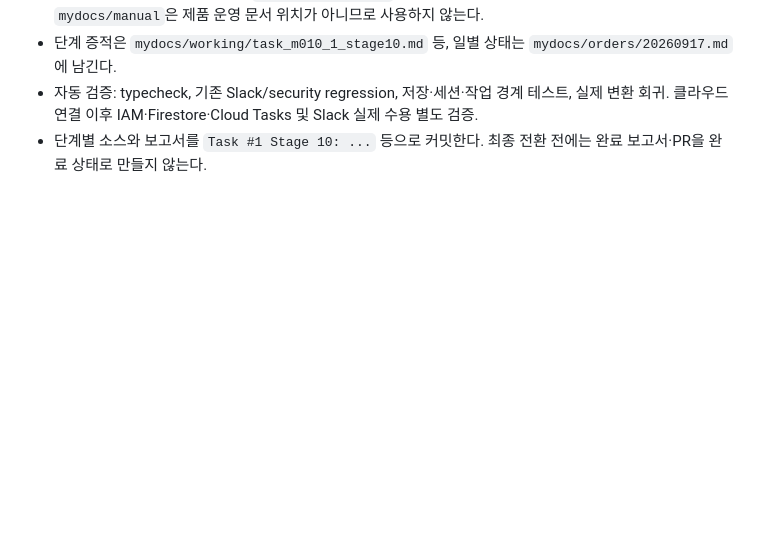
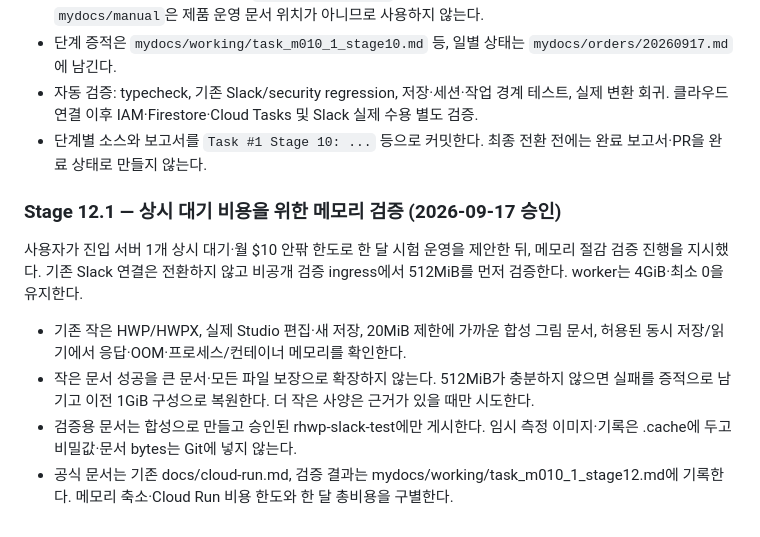
Before and after one commit to postmelee/rhwp-slack, a Markdown page: mydocs/plans/task_m010_1_impl.md, the part around the change. Drawn GitHub-style; blank space fills up the shorter version.

Commit message:
Task #1 Stage 12.1: Plan memory and cost verification for warm ingress

```diff
--- a/mydocs/plans/task_m010_1_impl.md
+++ b/mydocs/plans/task_m010_1_impl.md
@@ -434,3 +434,12 @@ Stage 6.1 결과: [수정본 카드·미리보기 통합 보고서](../working/t
 - 단계 증적은 `mydocs/working/task_m010_1_stage10.md` 등, 일별 상태는 `mydocs/orders/20260917.md`에 남긴다.
 - 자동 검증: typecheck, 기존 Slack/security regression, 저장·세션·작업 경계 테스트, 실제 변환 회귀. 클라우드 연결 이후 IAM·Firestore·Cloud Tasks 및 Slack 실제 수용 별도 검증.
 - 단계별 소스와 보고서를 `Task #1 Stage 10: ...` 등으로 커밋한다. 최종 전환 전에는 완료 보고서·PR을 완료 상태로 만들지 않는다.
+
+### Stage 12.1 — 상시 대기 비용을 위한 메모리 검증 (2026-09-17 승인)
+
+사용자가 진입 서버 1개 상시 대기·월 $10 안팎 한도로 한 달 시험 운영을 제안한 뒤, 메모리 절감 검증 진행을 지시했다. 기존 Slack 연결은 전환하지 않고 비공개 검증 ingress에서 512MiB를 먼저 검증한다. worker는 4GiB·최소 0을 유지한다.
+
+- 기존 작은 HWP/HWPX, 실제 Studio 편집·새 저장, 20MiB 제한에 가까운 합성 그림 문서, 허용된 동시 저장/읽기에서 응답·OOM·프로세스/컨테이너 메모리를 확인한다.
+- 작은 문서 성공을 큰 문서·모든 파일 보장으로 확장하지 않는다. 512MiB가 충분하지 않으면 실패를 증적으로 남기고 이전 1GiB 구성으로 복원한다. 더 작은 사양은 근거가 있을 때만 시도한다.
+- 검증용 문서는 합성으로 만들고 승인된 rhwp-slack-test에만 게시한다. 임시 측정 이미지·기록은 .cache에 두고 비밀값·문서 bytes는 Git에 넣지 않는다.
+- 공식 문서는 기존 docs/cloud-run.md, 검증 결과는 mydocs/working/task_m010_1_stage12.md에 기록한다. 메모리 축소·Cloud Run 비용 한도와 한 달 총비용을 구별한다.
```
